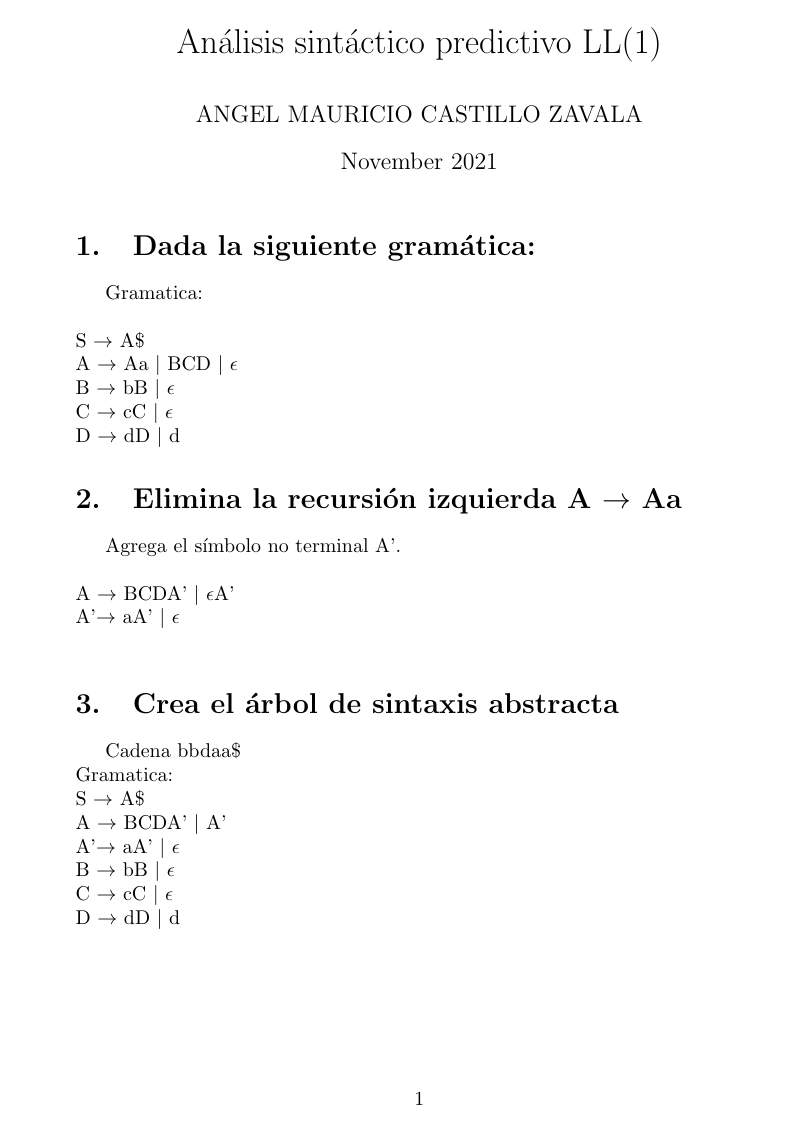
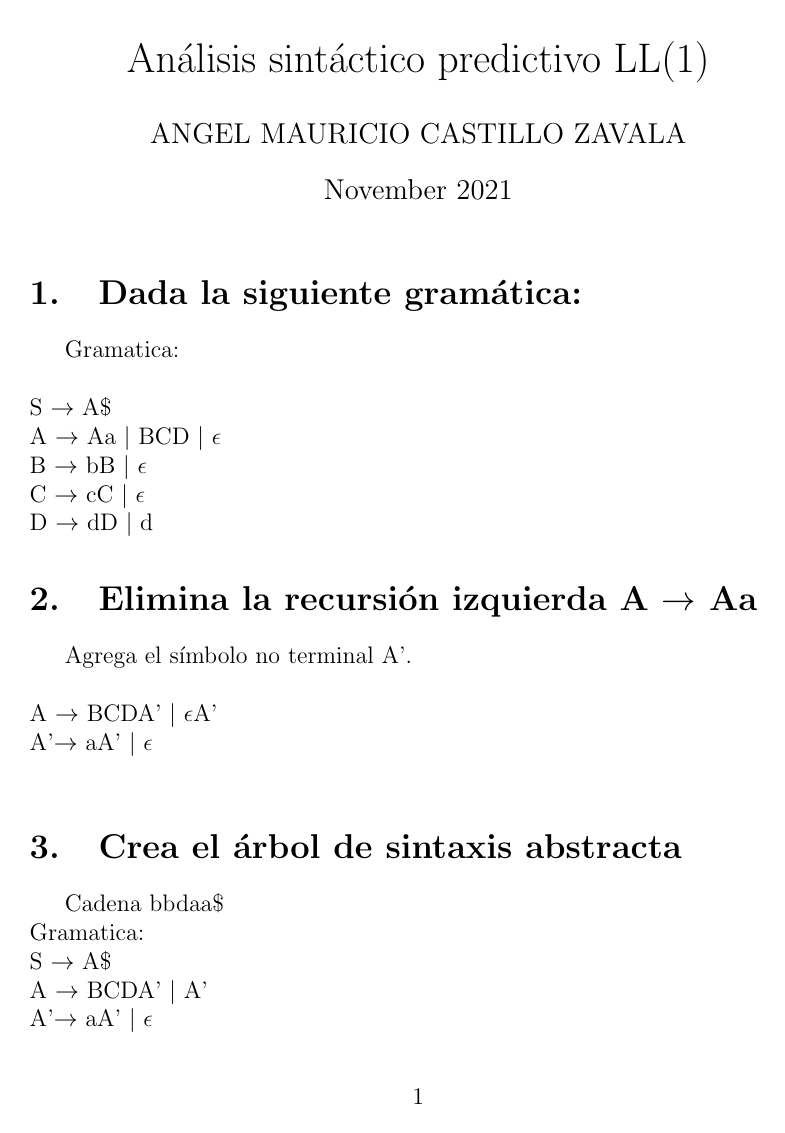
Before and after one commit to AnkelMauCastillo/Latex-Documentos, a LaTeX problem sheet (Analizador Sintactico/Tarea_10_1.tex): page 1 of 3 before the commit and page 1 of 4 after it. Compiled offline with pdfLaTeX.

Commit message:
Prueba de Compilación

```diff
--- a/Analizador Sintactico/Tarea_10_1.tex
+++ b/Analizador Sintactico/Tarea_10_1.tex
@@ -1,4 +1,4 @@
-\documentclass[10pt]{article}
+\documentclass[12pt]{article}
 \usepackage{tikz}
 \usepackage[utf8]{inputenc}
 \usepackage[spanish]{babel}
```
Also changed, not shown: Analizador Sintactico/Tarea_10_1.tex (3 more changed lines), 7 other files.
